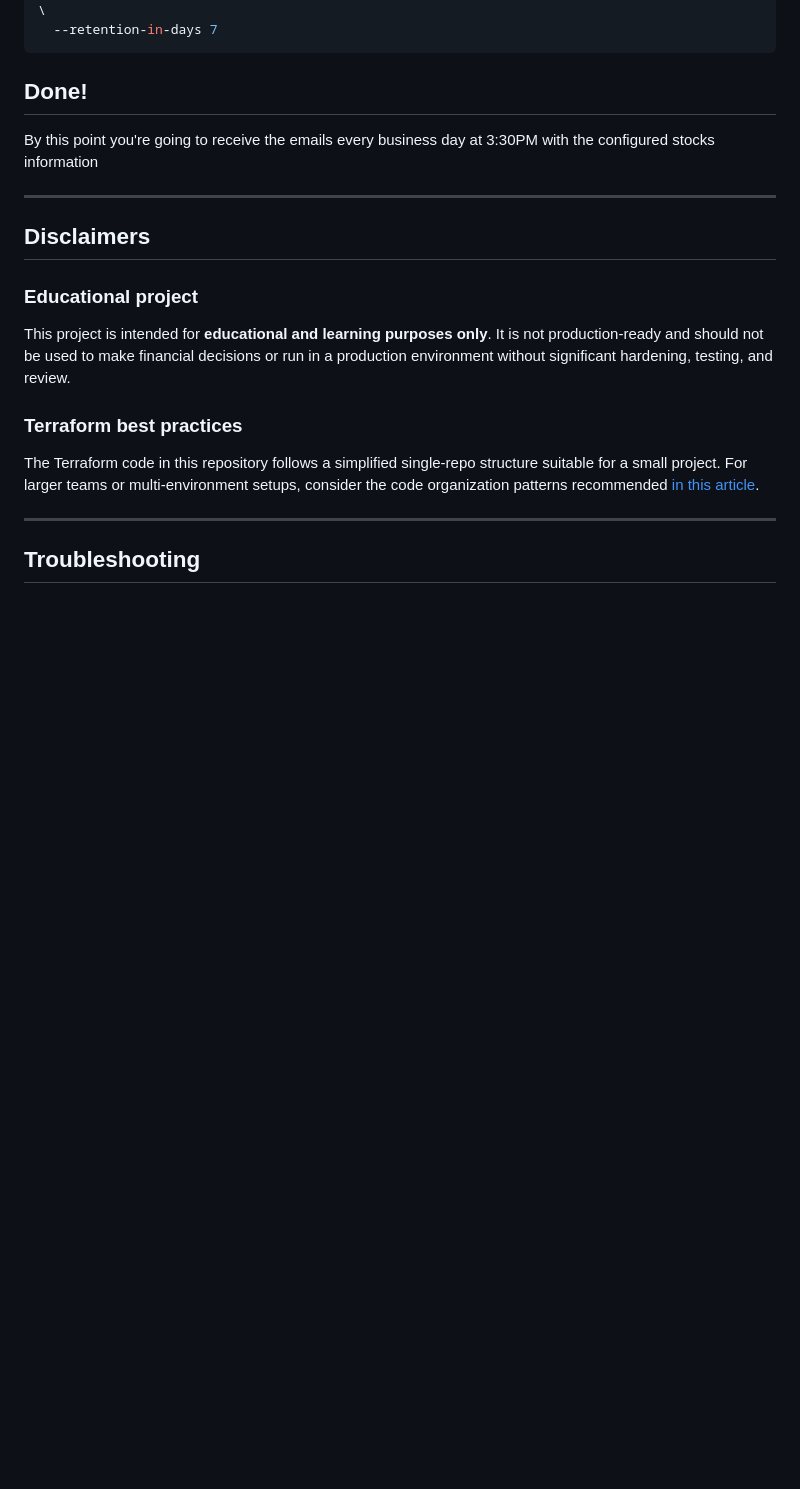
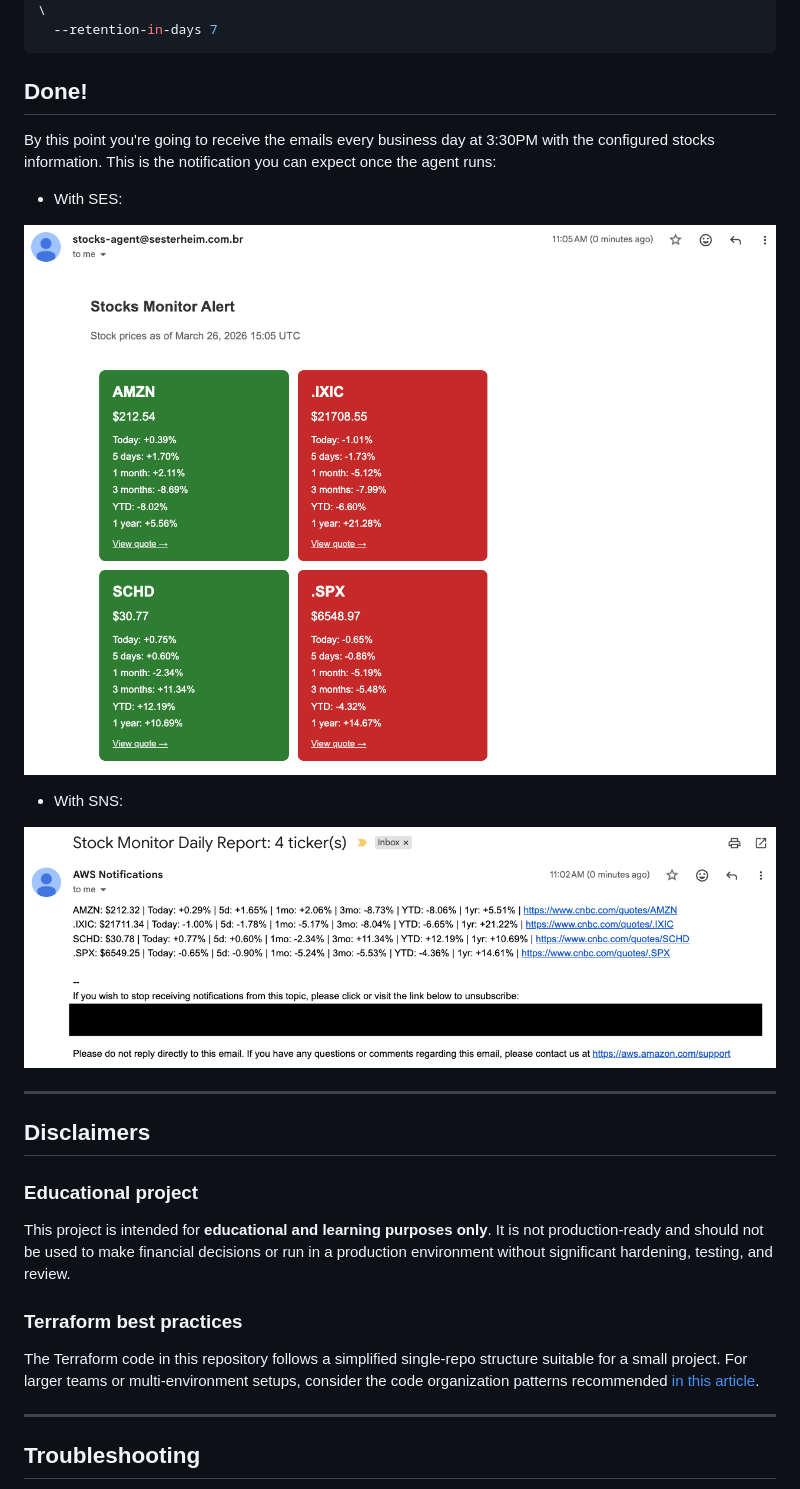
Before and after one commit to guisesterheim/stocks-monitoring-agent, a Markdown page: README.md, the part around one of its changes. Drawn GitHub-style; pictures changed too: readme_images/notification_ses.png (added), readme_images/notification_sns.png (added); blank space fills up the shorter version.

```diff
--- a/README.md
+++ b/README.md
@@ -127,7 +127,15 @@ aws logs put-retention-policy \
 
 ## Done!
 
-By this point you're going to receive the emails every business day at 3:30PM with the configured stocks information
+By this point you're going to receive the emails every business day at 3:30PM with the configured stocks information. This is the notification you can expect once the agent runs:
+
+- With SES:
+
+![Notification with SES](readme_images/notification_ses.png)
+
+- With SNS:
+
+![Notification with SNS](readme_images/notification_sns.png)
 
 ---
 
```
Also changed, not shown: other parts of README.md (+1 -1 lines), readme_images/architecture.png (renamed from diagrams/architecture.png), 2 other files.
